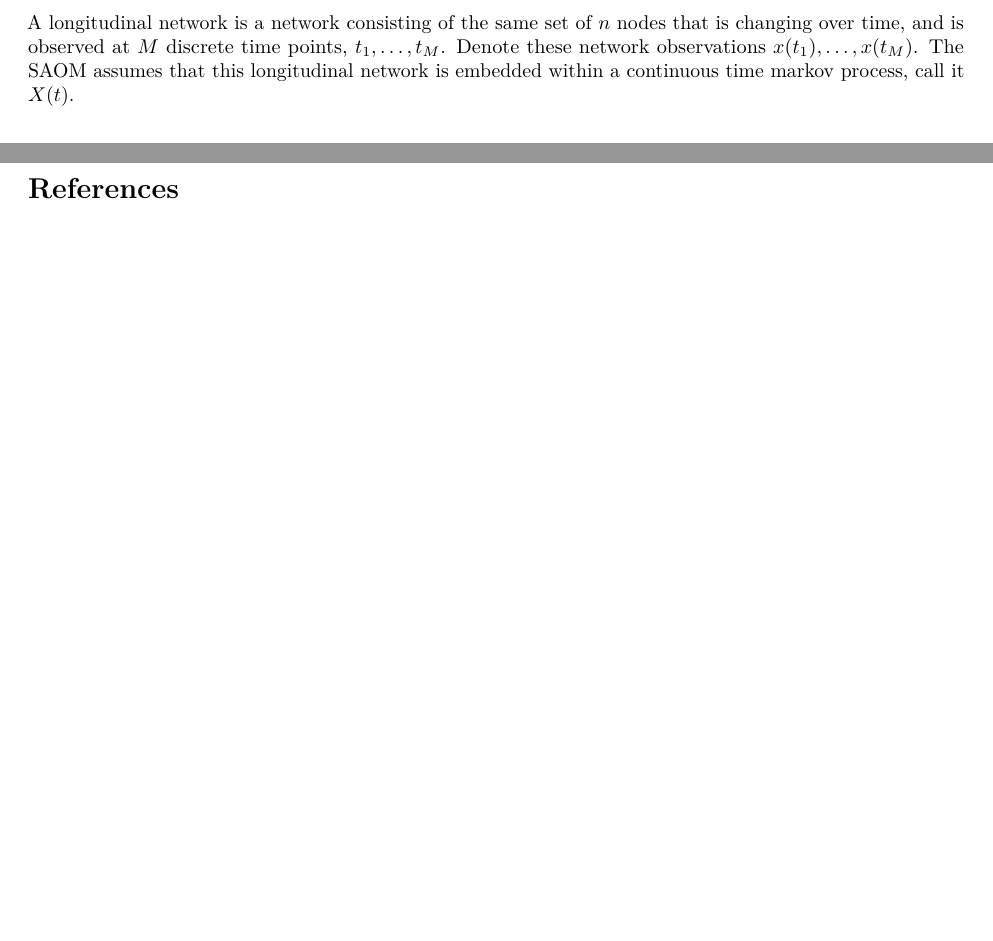
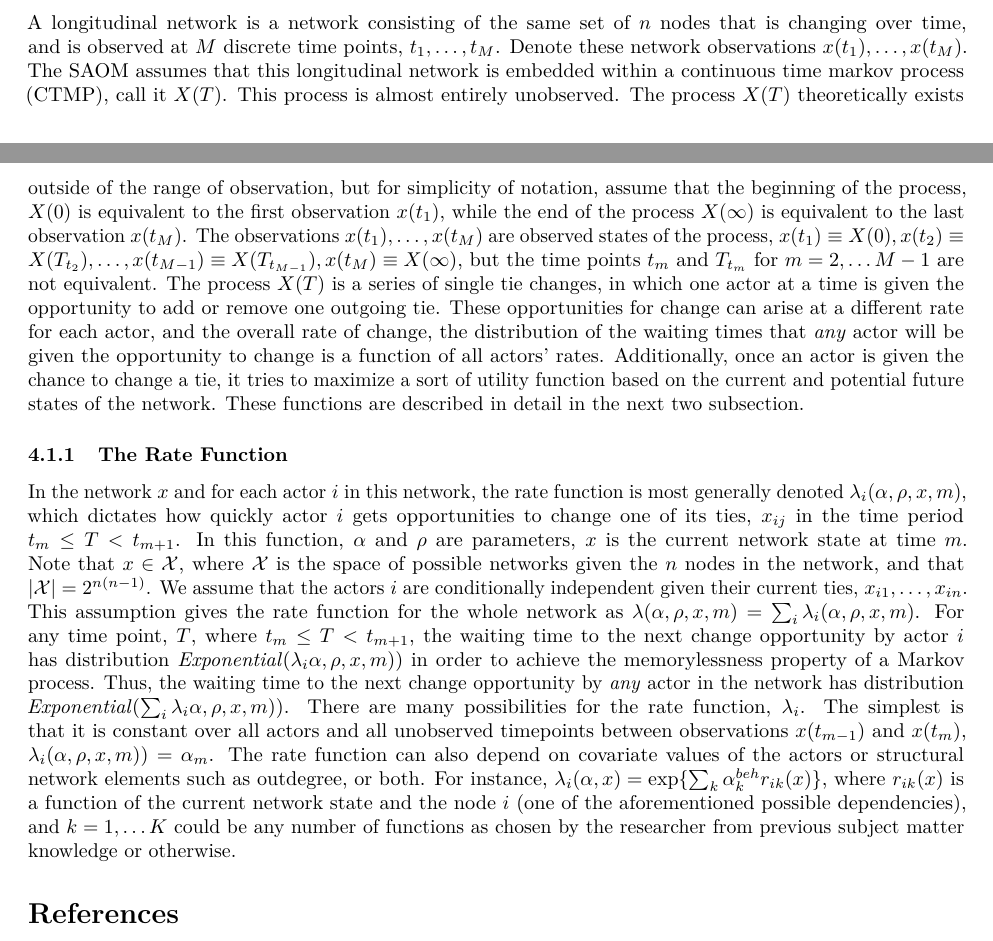
Before and after one commit to sctyner/AllThingsSAOMs, an R Markdown document (Proposal.Rmd): two parts of pages 5 and 6 of 6, joined at a grey line, cut so that both start at the same text, the shorter picture padded with empty space. Rendered offline with R 4.5, knitr and Pandoc, then LaTeX, with nearby package versions.

Commit message:
nitty-gritty of saom model description.

```diff
--- a/Proposal.Rmd
+++ b/Proposal.Rmd
@@ -138,7 +138,11 @@ The phrase Stochastic Actor-Oriented Model is quite a mouthful, but it contains
 
 ## Terminology, Notation, and Mathematical Definition of SAOMs
 
-A longitudinal network is a network consisting of the same set of $n$ nodes that is changing over time, and is observed at $M$ discrete time points, $t_1, \dots, t_M$. Denote these network observations $x(t_1), \dots, x(t_M)$. The SAOM assumes that this longitudinal network is embedded within a continuous time markov process, call it $X(t)$.
+A longitudinal network is a network consisting of the same set of $n$ nodes that is changing over time, and is observed at $M$ discrete time points, $t_1, \dots, t_M$. Denote these network observations $x(t_1), \dots, x(t_M)$. The SAOM assumes that this longitudinal network is embedded within a continuous time markov process (CTMP), call it $X(T)$. This process is almost entirely unobserved. The process $X(T)$ theoretically exists outside of the range of observation, but for simplicity of notation, assume that the beginning of the process, $X(0)$ is equivalent to the first observation $x(t_1)$, while the end of the process $X(\infty)$ is equivalent to the last observation $x(t_M)$.  The observations $x(t_1), \dots, x(t_M)$ are observed states of the process, $x(t_1) \equiv X(0), x(t_2) \equiv X(T_{t_2}), \dots, x(t_{M-1}) \equiv X(T_{t_{M-1}}), x(t_M) \equiv X(\infty)$, but the time points $t_m$ and $T_{t_m}$ for $m = 2, \dots M-1$ are not equivalent. The process $X(T)$ is a series of single tie changes, in which one actor at a time is given the opportunity to add or remove one outgoing tie.  These opportunities for change can arise at a different rate for each actor, and the overall rate of change, the distribution of the waiting times that *any* actor will be given the opportunity to change is a function of all actors' rates. Additionally, once an actor is given the chance to change a tie, it tries to maximize a sort of utility function based on the current and potential future states of the network. These functions are described in detail in the next two subsection.
+
+### The Rate Function
+
+In the network $x$ and for each actor $i$ in this network, the rate function is most generally denoted $\lambda_i(\alpha, \rho, x, m)$, which dictates how quickly actor $i$ gets opportunities to change one of its ties, $x_{ij}$ in the time period $t_{m} \leq T < t_{m+1}$. In this function, $\alpha$ and $\rho$ are parameters, $x$ is the current network state at time $m$. Note that $x \in \mathcal{X}$, where $\mathcal{X}$ is the space of possible networks given the $n$ nodes in the network, and that $|\mathcal{X}| = 2^{n(n-1)}$. We assume that the actors $i$ are conditionally independent given their current ties, $x_{i1}, \dots, x_{in}$. This assumption gives the rate function for the whole network as $\lambda(\alpha, \rho, x, m) = \sum_i \lambda_i(\alpha, \rho, x, m)$. For any time point, $T$, where $t_m \leq T < t_{m+1}$, the waiting time to the next change opportunity by actor $i$ has distribution *Exponential*$(\lambda_i\alpha, \rho, x, m))$ in order to achieve the memorylessness property of a Markov process. Thus, the waiting time to the next change opportunity by *any* actor in the network has distribution *Exponential*($\sum_i \lambda_i\alpha, \rho, x, m)$). There are many possibilities for the rate function, $\lambda_i$. The simplest is that it is constant over all actors and all unobserved timepoints between observations $x(t_{m-1})$ and $x(t_m)$, $\lambda_i(\alpha, \rho, x, m)) = \alpha_m$. The rate function can also depend on covariate values of the actors or structural network elements such as outdegree, or both. For instance, $\lambda_i(\alpha, x) = \exp\{\sum_k \alpha^{beh}_k r_{ik}(x)\}$, where $r_{ik}(x)$ is a function of the current network state and the node $i$ (one of the aforementioned possible dependencies), and $k = 1, \dots K$ could be any number of functions as chosen by the researcher from previous subject matter knowledge or otherwise.
 
 
 
```
